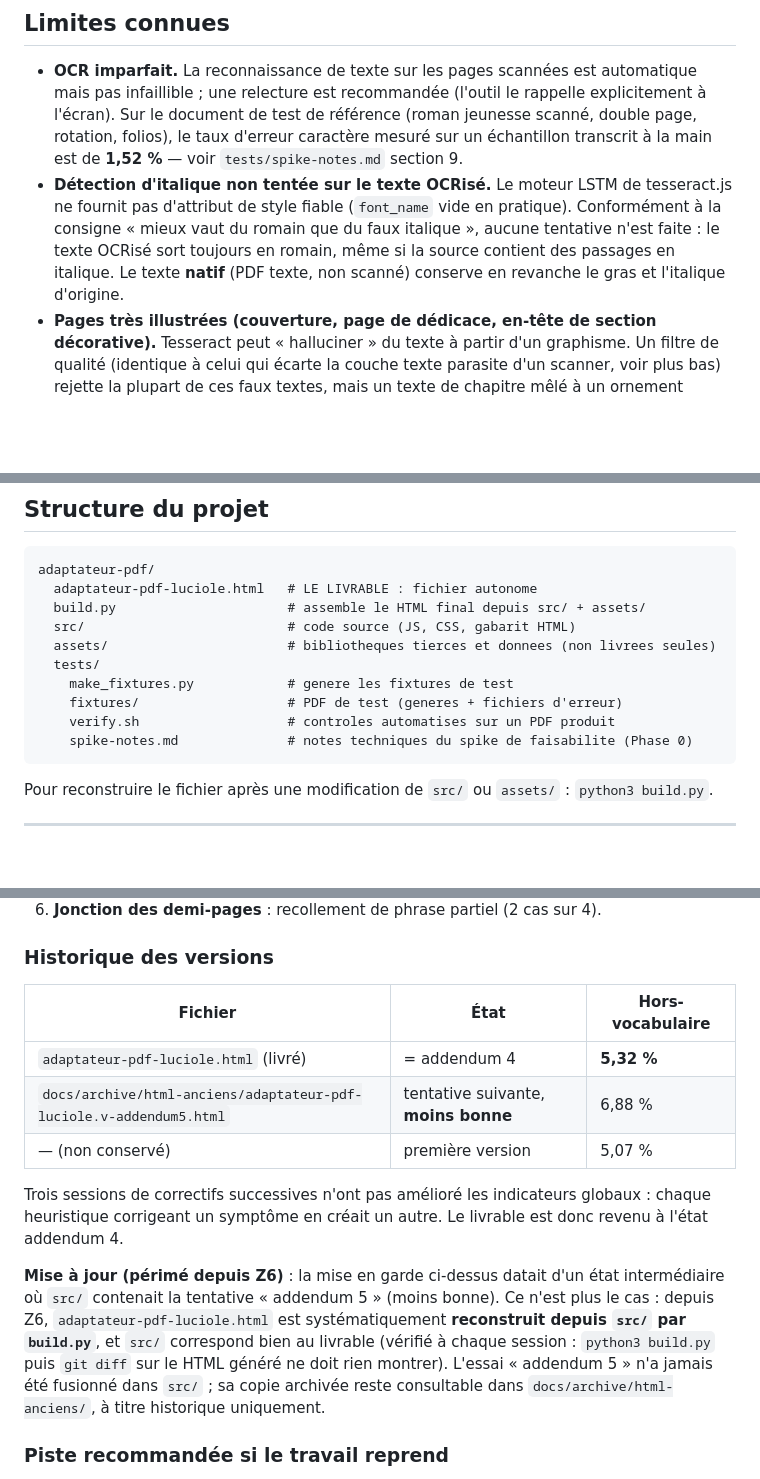
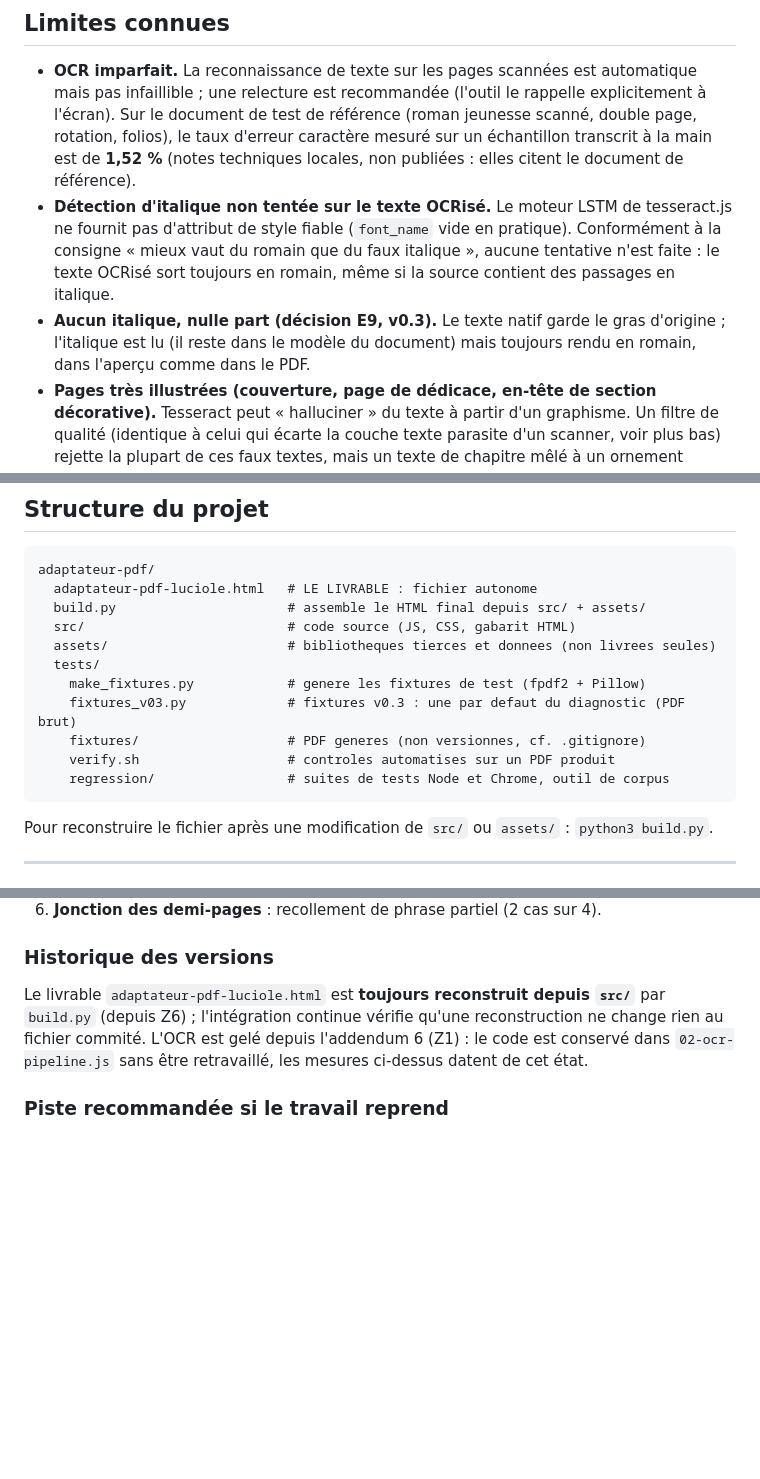
Before and after one commit to llebain/loupiote, a Markdown page: adaptateur-pdf/README.md, 3 parts joined by grey strips. Drawn GitHub-style; blank space fills up the shorter version.

````diff
--- a/adaptateur-pdf/README.md
+++ b/adaptateur-pdf/README.md
@@ -42,14 +42,16 @@ ci-dessous.
   le rappelle explicitement à l'écran). Sur le document de test de
   référence (roman jeunesse scanné, double page, rotation, folios), le taux
   d'erreur caractère mesuré sur un échantillon transcrit à la main est de
-  **1,52 %** — voir `tests/spike-notes.md` section 9.
+  **1,52 %** (notes techniques locales, non publiées : elles citent le
+  document de référence).
 - **Détection d'italique non tentée sur le texte OCRisé.** Le moteur LSTM
   de tesseract.js ne fournit pas d'attribut de style fiable (`font_name`
   vide en pratique). Conformément à la consigne « mieux vaut du romain que
   du faux italique », aucune tentative n'est faite : le texte OCRisé sort
   toujours en romain, même si la source contient des passages en italique.
-  Le texte **natif** (PDF texte, non scanné) conserve en revanche le gras et
-  l'italique d'origine.
+- **Aucun italique, nulle part (décision E9, v0.3).** Le texte natif garde
+  le gras d'origine ; l'italique est lu (il reste dans le modèle du
+  document) mais toujours rendu en romain, dans l'aperçu comme dans le PDF.
 - **Pages très illustrées (couverture, page de dédicace, en-tête de
   section décorative).** Tesseract peut « halluciner » du texte à partir
   d'un graphisme. Un filtre de qualité (identique à celui qui écarte la
@@ -154,10 +186,11 @@ adaptateur-pdf/
   src/                          # code source (JS, CSS, gabarit HTML)
   assets/                       # bibliotheques tierces et donnees (non livrees seules)
   tests/
-    make_fixtures.py            # genere les fixtures de test
-    fixtures/                   # PDF de test (generes + fichiers d'erreur)
+    make_fixtures.py            # genere les fixtures de test (fpdf2 + Pillow)
+    fixtures_v03.py             # fixtures v0.3 : une par defaut du diagnostic (PDF brut)
+    fixtures/                   # PDF generes (non versionnes, cf. .gitignore)
     verify.sh                   # controles automatises sur un PDF produit
-    spike-notes.md              # notes techniques du spike de faisabilite (Phase 0)
+    regression/                 # suites de tests Node et Chrome, outil de corpus
 ```
 
 Pour reconstruire le fichier après une modification de `src/` ou `assets/` :
@@ -227,25 +261,11 @@ Défauts identifiés et non résolus :
 
 ### Historique des versions
 
-| Fichier | État | Hors-vocabulaire |
-|---|---|---|
-| `adaptateur-pdf-luciole.html` (livré) | = addendum 4 | **5,32 %** |
-| `docs/archive/html-anciens/adaptateur-pdf-luciole.v-addendum5.html` | tentative suivante, **moins bonne** | 6,88 % |
-| — (non conservé) | première version | 5,07 % |
-
-Trois sessions de correctifs successives n'ont pas amélioré les indicateurs
-globaux : chaque heuristique corrigeant un symptôme en créait un autre. Le
-livrable est donc revenu à l'état addendum 4.
-
-**Mise à jour (périmé depuis Z6)** : la mise en garde ci-dessus datait d'un
-état intermédiaire où `src/` contenait la tentative « addendum 5 » (moins
-bonne). Ce n'est plus le cas : depuis Z6, `adaptateur-pdf-luciole.html` est
-systématiquement **reconstruit depuis `src/` par `build.py`**, et `src/`
-correspond bien au livrable (vérifié à chaque session : `python3 build.py`
-puis `git diff` sur le HTML généré ne doit rien montrer). L'essai
-« addendum 5 » n'a jamais été fusionné dans `src/` ; sa copie archivée reste
-consultable dans `docs/archive/html-anciens/`, à titre historique
-uniquement.
+Le livrable `adaptateur-pdf-luciole.html` est **toujours reconstruit depuis
+`src/`** par `build.py` (depuis Z6) ; l'intégration continue vérifie qu'une
+reconstruction ne change rien au fichier commité. L'OCR est gelé depuis
+l'addendum 6 (Z1) : le code est conservé dans `02-ocr-pipeline.js` sans être
+retravaillé, les mesures ci-dessus datent de cet état.
 
 ### Piste recommandée si le travail reprend
 
````
Also changed, not shown: other parts of adaptateur-pdf/README.md (+53 -22 lines), README.md (+22 -8 lines), docs/DECISIONS.md (+2 -0 lines).
